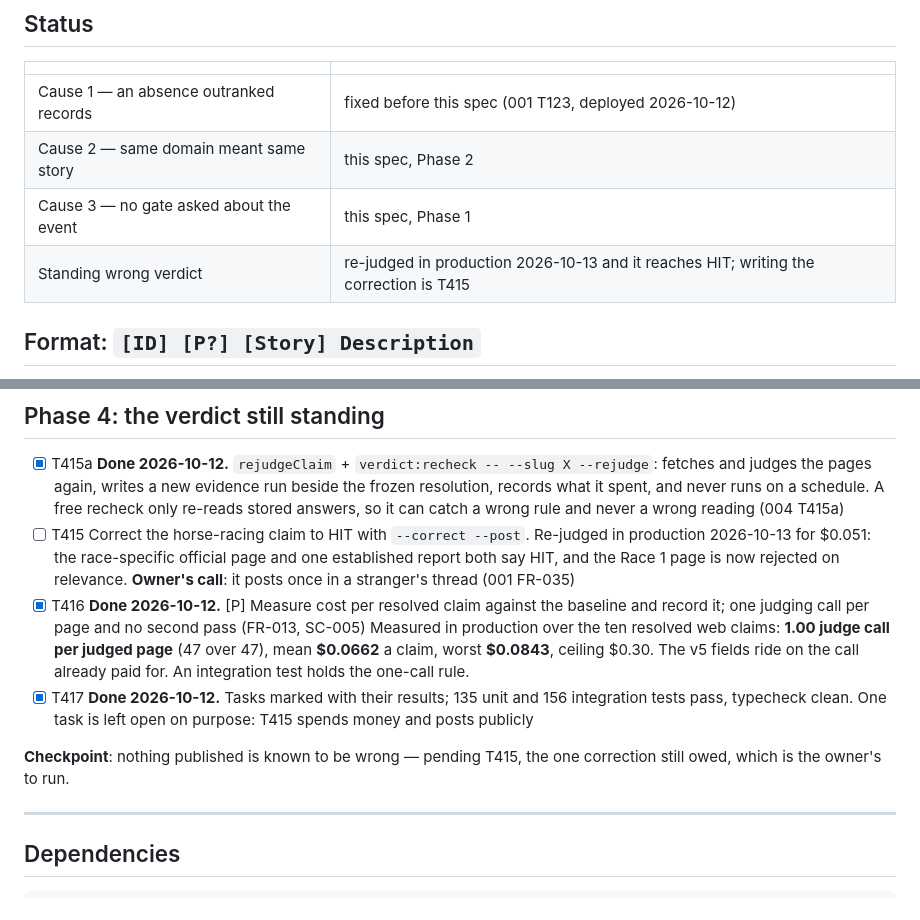
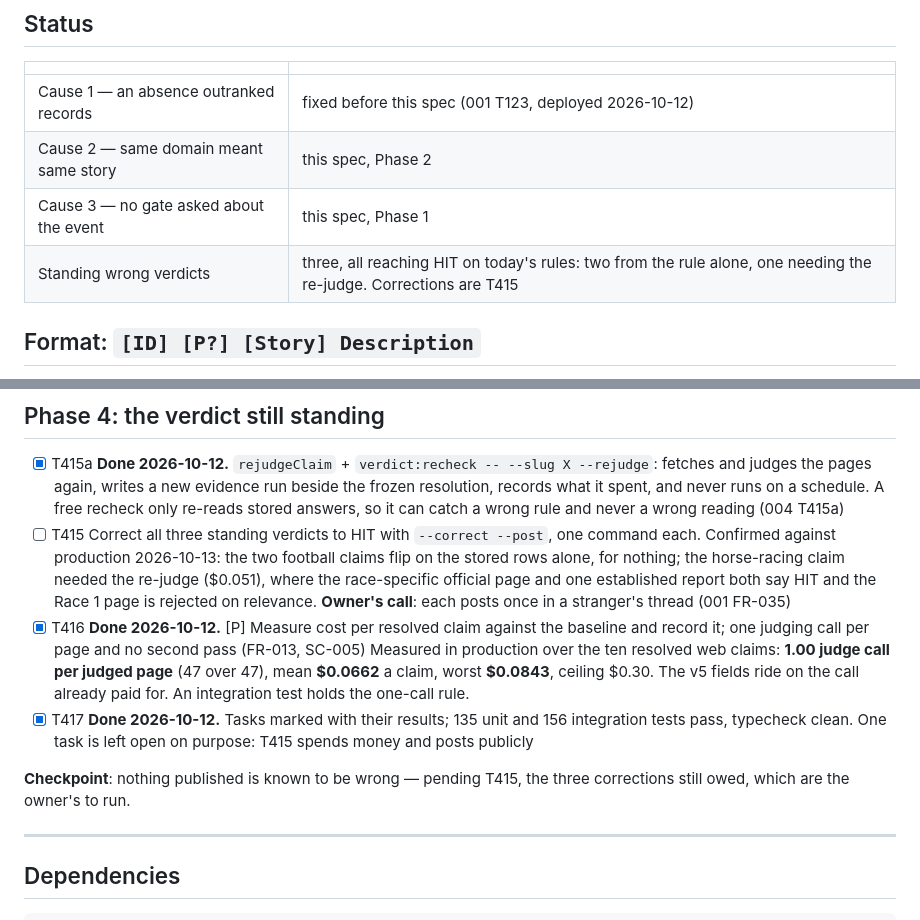
Before and after one commit to lemind/vaticeno, a Markdown page: specs/004-evidence-gates/tasks.md, 2 parts joined by grey strips. Rendered like a GitHub page.

Commit message:
docs(004-T415): three verdicts stand wrong, not one

```diff
--- a/specs/004-evidence-gates/tasks.md
+++ b/specs/004-evidence-gates/tasks.md
@@ -15,7 +15,7 @@ failures are fixtures. Nothing else.
 | Cause 1 — an absence outranked records | fixed before this spec (001 T123, deployed 2026-10-12) |
 | Cause 2 — same domain meant same story | this spec, Phase 2 |
 | Cause 3 — no gate asked about the event | this spec, Phase 1 |
-| Standing wrong verdict | re-judged in production 2026-10-13 and it reaches HIT; writing the correction is T415 |
+| Standing wrong verdicts | three, all reaching HIT on today's rules: two from the rule alone, one needing the re-judge. Corrections are T415 |
 
 ## Format: `[ID] [P?] [Story] Description`
 
@@ -62,11 +62,11 @@ race-specific page can.
 ## Phase 4: the verdict still standing
 
 - [x] T415a **Done 2026-10-12.** `rejudgeClaim` + `verdict:recheck -- --slug X --rejudge`: fetches and judges the pages again, writes a new evidence run beside the frozen resolution, records what it spent, and never runs on a schedule. A free recheck only re-reads stored answers, so it can catch a wrong rule and never a wrong reading (004 T415a)
-- [ ] T415 Correct the horse-racing claim to HIT with `--correct --post`. Re-judged in production 2026-10-13 for $0.051: the race-specific official page and one established report both say HIT, and the Race 1 page is now rejected on relevance. **Owner's call**: it posts once in a stranger's thread (001 FR-035)
+- [ ] T415 Correct all three standing verdicts to HIT with `--correct --post`, one command each. Confirmed against production 2026-10-13: the two football claims flip on the stored rows alone, for nothing; the horse-racing claim needed the re-judge ($0.051), where the race-specific official page and one established report both say HIT and the Race 1 page is rejected on relevance. **Owner's call**: each posts once in a stranger's thread (001 FR-035)
 - [x] T416 **Done 2026-10-12.** [P] Measure cost per resolved claim against the baseline and record it; one judging call per page and no second pass (FR-013, SC-005) Measured in production over the ten resolved web claims: **1.00 judge call per judged page** (47 over 47), mean **$0.0662** a claim, worst **$0.0843**, ceiling $0.30. The v5 fields ride on the call already paid for. An integration test holds the one-call rule.
 - [x] T417 **Done 2026-10-12.** Tasks marked with their results; 135 unit and 156 integration tests pass, typecheck clean. One task is left open on purpose: T415 spends money and posts publicly
 
-**Checkpoint**: nothing published is known to be wrong — pending T415, the one correction still owed, which is the owner's to run.
+**Checkpoint**: nothing published is known to be wrong — pending T415, the three corrections still owed, which are the owner's to run.
 
 ---
 
```
